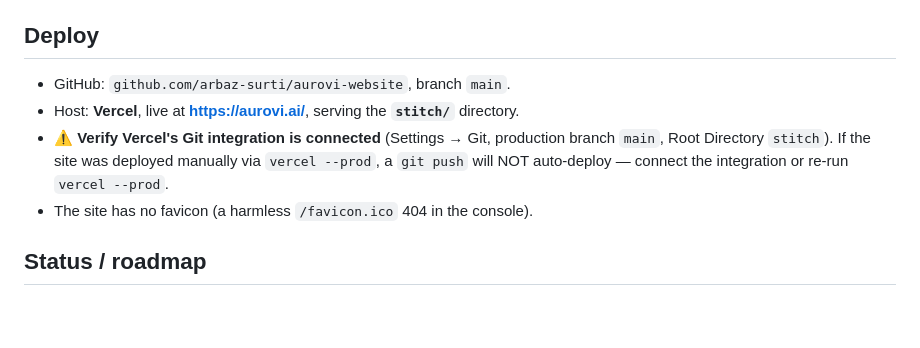
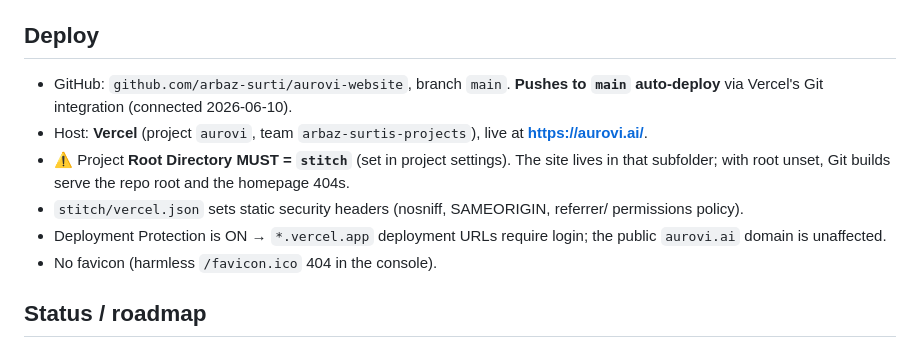
Before and after one commit to arbaz-surti/aurovi-website, a Markdown page: CLAUDE.md, the part around the change. GitHub-like rendering; blank space fills up the shorter version.

Commit message:
Update CLAUDE.md deploy notes to reflect resolved Vercel config
Co-Authored-By: Claude Opus 4.8 <noreply@anthropic.com>

```diff
--- a/CLAUDE.md
+++ b/CLAUDE.md
@@ -68,12 +68,17 @@ Filter by `source` / `source_name` in the Table Editor to slice leads by channel
 
 ## Deploy
 
-- GitHub: `github.com/arbaz-surti/aurovi-website`, branch `main`.
-- Host: **Vercel**, live at **https://aurovi.ai/**, serving the **`stitch/`** directory.
-- ⚠️ **Verify Vercel's Git integration is connected** (Settings → Git, production branch
-  `main`, Root Directory `stitch`). If the site was deployed manually via `vercel --prod`,
-  a `git push` will NOT auto-deploy — connect the integration or re-run `vercel --prod`.
-- The site has no favicon (a harmless `/favicon.ico` 404 in the console).
+- GitHub: `github.com/arbaz-surti/aurovi-website`, branch `main`. **Pushes to `main`
+  auto-deploy** via Vercel's Git integration (connected 2026-06-10).
+- Host: **Vercel** (project `aurovi`, team `arbaz-surtis-projects`), live at
+  **https://aurovi.ai/**.
+- ⚠️ Project **Root Directory MUST = `stitch`** (set in project settings). The site lives
+  in that subfolder; with root unset, Git builds serve the repo root and the homepage 404s.
+- `stitch/vercel.json` sets static security headers (nosniff, SAMEORIGIN, referrer/
+  permissions policy).
+- Deployment Protection is ON → `*.vercel.app` deployment URLs require login; the public
+  `aurovi.ai` domain is unaffected.
+- No favicon (harmless `/favicon.ico` 404 in the console).
 
 ## Status / roadmap
 
```
